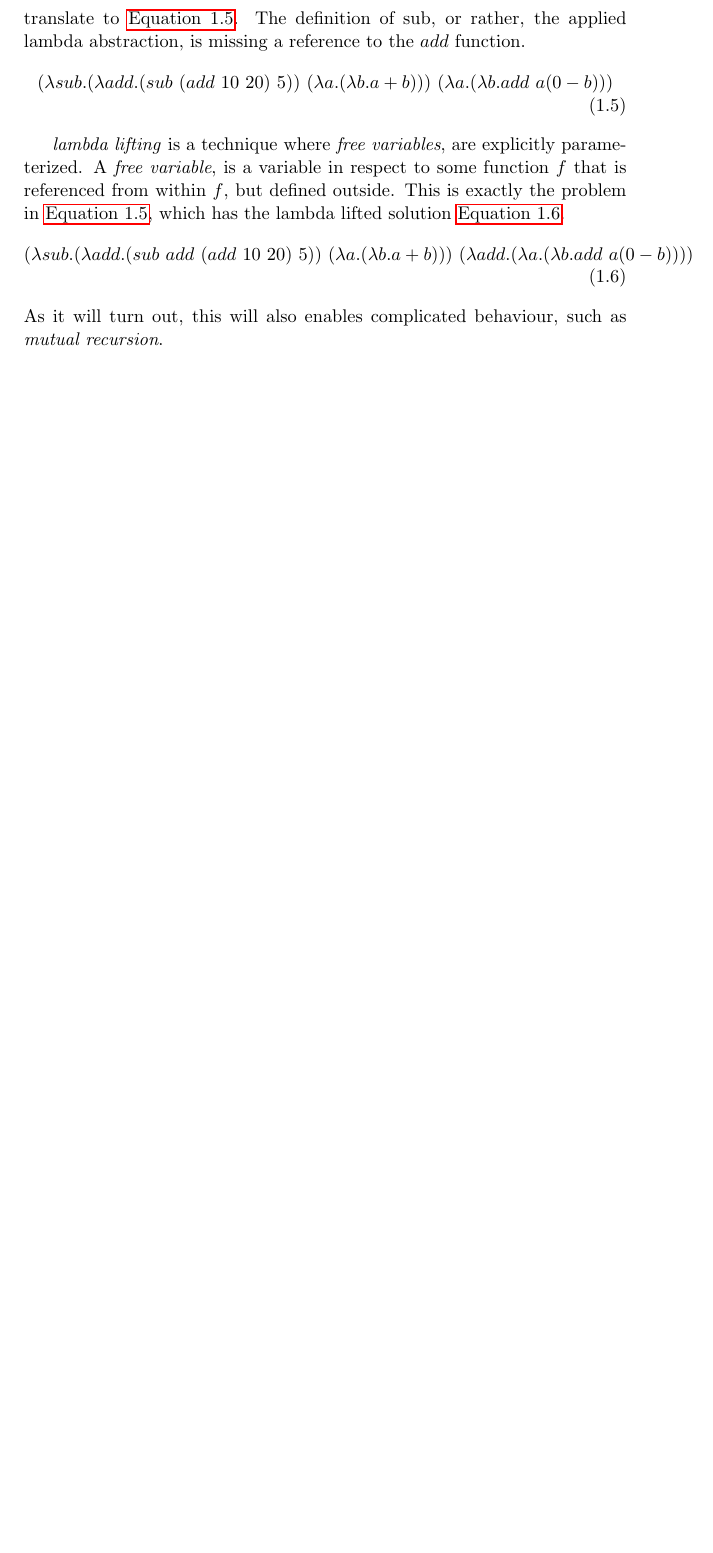
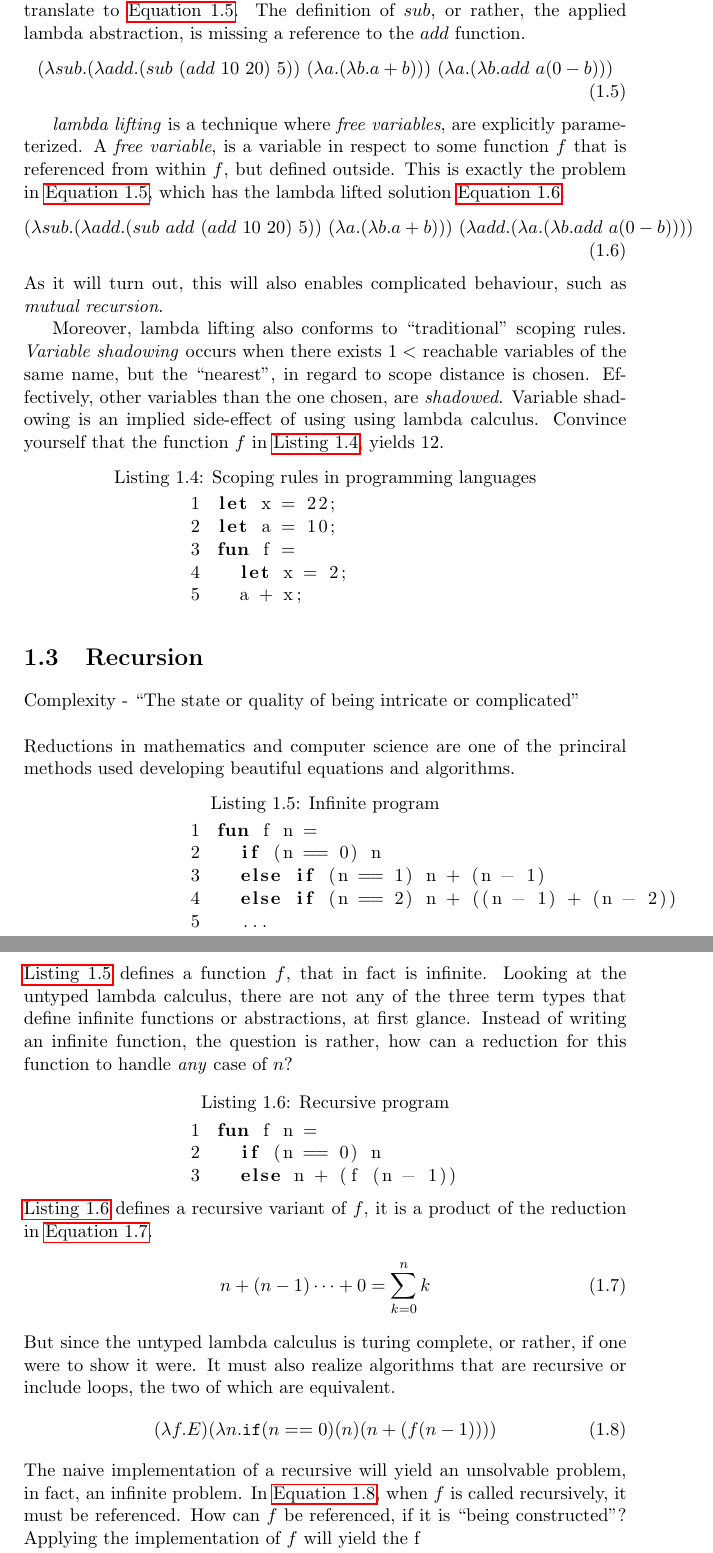
Before and after one commit to ValdemarGr/masters, a LaTeX thesis (thesis/main.tex, which reads thesis/lambda/lambda.tex): part of page 4 of 5 before the commit and two parts of pages 4 and 5 of 6 after it, the two joined at a grey line, cut so that both start at the same text, the shorter picture padded with empty space. Compiled offline with pdfLaTeX.

Commit message:
more on lambda

```diff
--- a/thesis/lambda/lambda.tex
+++ b/thesis/lambda/lambda.tex
@@ -83,3 +83,51 @@ This is exactly the problem in \autoref{lc:orddep}, which has the lambda lifted
 \label{lc:ordfix}
 \end{align}
 As it will turn out, this will also enables complicated behaviour, such as \textit{mutual recursion}.
+
+Moreover, lambda lifting also conforms to ``traditional'' scoping rules.
+\textit{Variable shadowing} occurs when there exists $1 < $ reachable variables of the same name, but the ``nearest'', in regard to scope distance is chosen.
+Effectively, other variables than the one chosen, are \textit{shadowed}.
+Variable shadowing is an implied side-effect of using using lambda calculus.
+Convince yourself that the function $f$ in \autoref{lst:scoping}, yields $12$.
+\begin{lstlisting}[language=ML,caption={Scoping rules in programming languages},label={lst:scoping},xleftmargin=.32\textwidth]
+let x = 22;
+let a = 10;
+fun f =
+  let x = 2;
+  a + x;
+\end{lstlisting}
+
+\section{Recursion}
+Complexity - ``The state or quality of being intricate or complicated''
+\\\\
+\noindent Reductions in mathematics and computer science are one of the princiral methods used developing beautiful equations and algorithms.
+\begin{lstlisting}[language=ML,caption={Infinite program},label={lst:infprog},xleftmargin=.32\textwidth]
+fun f n =
+  if (n == 0) n
+  else if (n == 1) n + (n - 1)
+  else if (n == 2) n + ((n - 1) + (n - 2))
+  ...
+\end{lstlisting}
+\autoref{lst:infprog} defines a function $f$, that in fact is infinite.
+Looking at the untyped lambda calculus, there are not any of the three term types that define infinite functions or abstractions, at first glance.
+Instead of writing an infinite function, the question is rather, how can a reduction for this function to handle \textit{any} case of $n$?
+\begin{lstlisting}[language=ML,caption={Recursive program},label={lst:recprog},xleftmargin=.32\textwidth]
+fun f n =
+  if (n == 0) n
+  else n + (f (n - 1))
+\end{lstlisting}
+\autoref{lst:recprog} defines a recursive variant of $f$, it is a product of the reduction in \autoref{eq:fred}.
+\begin{align}
+    n + (n - 1) \dots + 0 = \sum_{k = 0}^n k
+    \label{eq:fred}
+\end{align}
+But since the untyped lambda calculus is turing complete, or rather, if one were to show it were.
+It must also realize algorithms that are recursive or include loops, the two of which are equivalent.
+\begin{align}
+    (\lambda f . E) (\lambda n . \texttt{if} (n == 0) (n) (n + (f (n - 1))))
+    \label{eq:naiverec}
+\end{align}
+The naive implementation of a recursive will yield an unsolvable problem, in fact, an infinite problem.
+In \autoref{eq:naiverec}, when $f$ is called recursively, it must be referenced.
+How can $f$ be referenced, if it is ``being constructed''?
+Applying the implementation of $f$ will yield the f
--- a/thesis/main.tex
+++ b/thesis/main.tex
@@ -7,6 +7,11 @@
 \usepackage{hyperref}
 \usepackage{listings}
 \usepackage{float}
+\lstset{
+    numbers=left,
+    showstringspaces=false,
+    tabsize=1
+}
 
 \newfloat{lstfloat}{htbp}{lop}
 
```
Also changed, not shown: thesis/main.pdf, thesis/lambda/lambda.tex (12 more changed lines).
